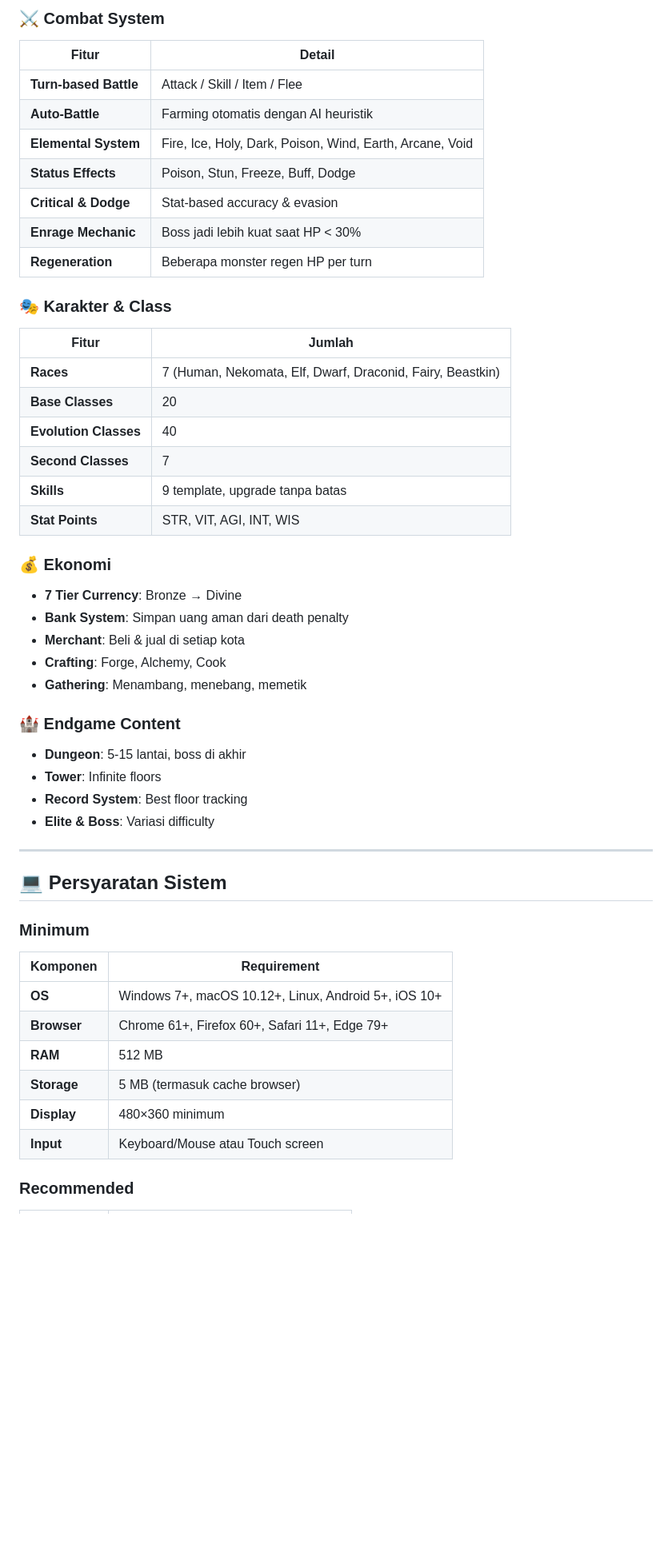
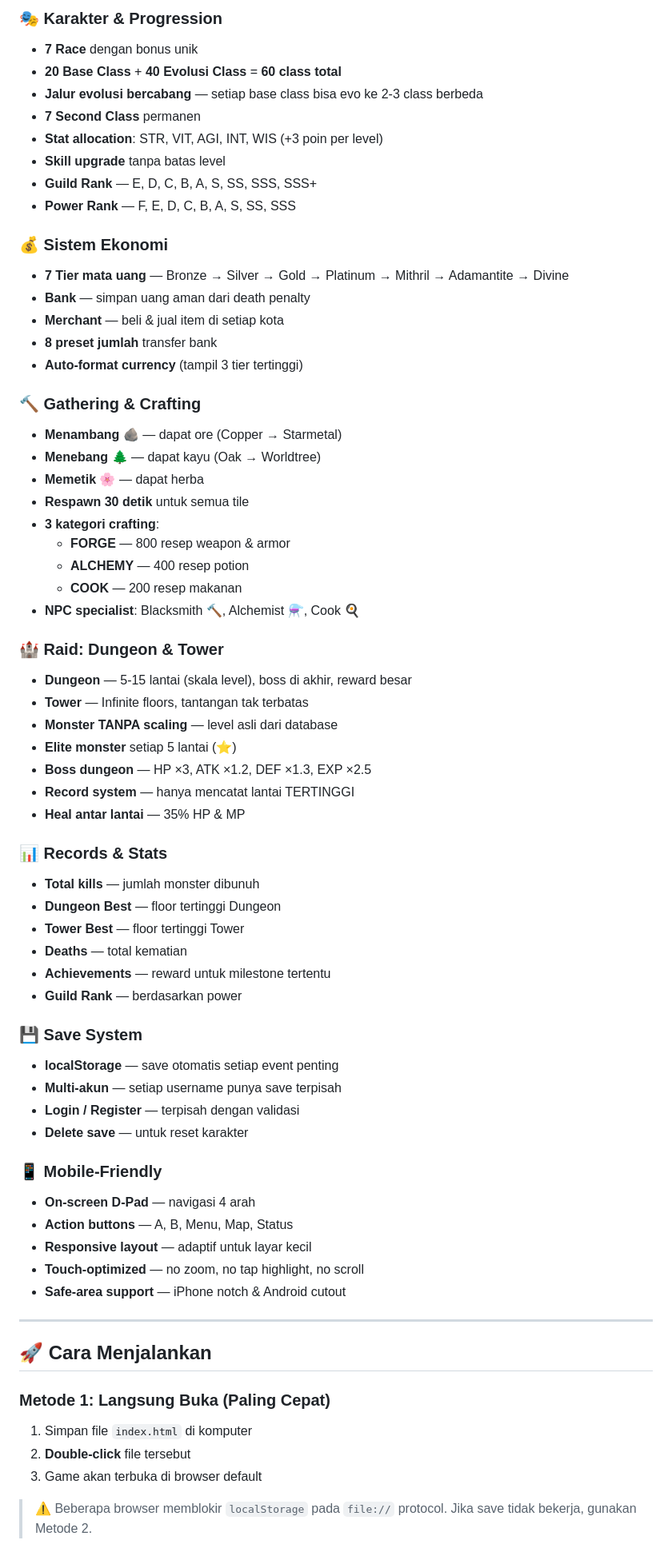
Before and after one commit to zenokovalskia/Mini-RPG-Isekai-v7, a Markdown page: README.md, the part around one of its changes. Shown at 80% size. Drawn GitHub-style; blank space fills up the shorter version.

```diff
--- a/README.md
+++ b/README.md
@@ -71,54 +71,71 @@ Dunia ini memiliki **8 benua**, **37 lokasi**, **1000 monster unik**, dan **5000
 
-### ⚔️ Combat System
+### 🎭 Karakter & Progression
+- **7 Race** dengan bonus unik
+- **20 Base Class** + **40 Evolusi Class** = **60 class total**
+- **Jalur evolusi bercabang** — setiap base class bisa evo ke 2-3 class berbeda
+- **7 Second Class** permanen
+- **Stat allocation**: STR, VIT, AGI, INT, WIS (+3 poin per level)
+- **Skill upgrade** tanpa batas level
+- **Guild Rank** — E, D, C, B, A, S, SS, SSS, SSS+
+- **Power Rank** — F, E, D, C, B, A, S, SS, SSS
 
-| Fitur | Detail |
-|-------|--------|
-| **Turn-based Battle** | Attack / Skill / Item / Flee |
-| **Auto-Battle** | Farming otomatis dengan AI heuristik |
-| **Elemental System** | Fire, Ice, Holy, Dark, Poison, Wind, Earth, Arcane, Void |
-| **Status Effects** | Poison, Stun, Freeze, Buff, Dodge |
-| **Critical & Dodge** | Stat-based accuracy & evasion |
-| **Enrage Mechanic** | Boss jadi lebih kuat saat HP < 30% |
-| **Regeneration** | Beberapa monster regen HP per turn |
+### 💰 Sistem Ekonomi
+- **7 Tier mata uang** — Bronze → Silver → Gold → Platinum → Mithril → Adamantite → Divine
+- **Bank** — simpan uang aman dari death penalty
+- **Merchant** — beli & jual item di setiap kota
+- **8 preset jumlah** transfer bank
+- **Auto-format currency** (tampil 3 tier tertinggi)
 
-### 🎭 Karakter & Class
+### 🔨 Gathering & Crafting
+- **Menambang** 🪨 — dapat ore (Copper → Starmetal)
+- **Menebang** 🌲 — dapat kayu (Oak → Worldtree)
+- **Memetik** 🌸 — dapat herba
+- **Respawn 30 detik** untuk semua tile
+- **3 kategori crafting**:
+  - **FORGE** — 800 resep weapon & armor
+  - **ALCHEMY** — 400 resep potion
+  - **COOK** — 200 resep makanan
+- **NPC specialist**: Blacksmith 🔨, Alchemist ⚗️, Cook 🍳
 
-| Fitur | Jumlah |
-|-------|--------|
-| **Races** | 7 (Human, Nekomata, Elf, Dwarf, Draconid, Fairy, Beastkin) |
-| **Base Classes** | 20 |
-| **Evolution Classes** | 40 |
-| **Second Classes** | 7 |
-| **Skills** | 9 template, upgrade tanpa batas |
-| **Stat Points** | STR, VIT, AGI, INT, WIS |
+### 🏰 Raid: Dungeon & Tower
+- **Dungeon** — 5-15 lantai (skala level), boss di akhir, reward besar
+- **Tower** — Infinite floors, tantangan tak terbatas
+- **Monster TANPA scaling** — level asli dari database
+- **Elite monster** setiap 5 lantai (⭐)
+- **Boss dungeon** — HP ×3, ATK ×1.2, DEF ×1.3, EXP ×2.5
+- **Record system** — hanya mencatat lantai TERTINGGI
+- **Heal antar lantai** — 35% HP & MP
 
-### 💰 Ekonomi
-- **7 Tier Currency**: Bronze → Divine
-- **Bank System**: Simpan uang aman dari death penalty
-- **Merchant**: Beli & jual di setiap kota
-- **Crafting**: Forge, Alchemy, Cook
-- **Gathering**: Menambang, menebang, memetik
+### 📊 Records & Stats
+- **Total kills** — jumlah monster dibunuh
+- **Dungeon Best** — floor tertinggi Dungeon
+- **Tower Best** — floor tertinggi Tower
+- **Deaths** — total kematian
+- **Achievements** — reward untuk milestone tertentu
+- **Guild Rank** — berdasarkan power
 
-### 🏰 Endgame Content
-- **Dungeon**: 5-15 lantai, boss di akhir
-- **Tower**: Infinite floors
-- **Record System**: Best floor tracking
-- **Elite & Boss**: Variasi difficulty
+### 💾 Save System
+- **localStorage** — save otomatis setiap event penting
+- **Multi-akun** — setiap username punya save terpisah
+- **Login / Register** — terpisah dengan validasi
+- **Delete save** — untuk reset karakter
+
+### 📱 Mobile-Friendly
+- **On-screen D-Pad** — navigasi 4 arah
+- **Action buttons** — A, B, Menu, Map, Status
+- **Responsive layout** — adaptif untuk layar kecil
+- **Touch-optimized** — no zoom, no tap highlight, no scroll
+- **Safe-area support** — iPhone notch & Android cutout
 
 ---
 
-## 💻 Persyaratan Sistem
+## 🚀 Cara Menjalankan
 
-### Minimum
+### Metode 1: Langsung Buka (Paling Cepat)
 
-| Komponen | Requirement |
-|----------|-------------|
-| **OS** | Windows 7+, macOS 10.12+, Linux, Android 5+, iOS 10+ |
-| **Browser** | Chrome 61+, Firefox 60+, Safari 11+, Edge 79+ |
-| **RAM** | 512 MB |
-| **Storage** | 5 MB (termasuk cache browser) |
-| **Display** | 480×360 minimum |
-| **Input** | Keyboard/Mouse atau Touch screen |
+1. Simpan file `index.html` di komputer
+2. **Double-click** file tersebut
+3. Game akan terbuka di browser default
 
-### Recommended
+> ⚠️ Beberapa browser memblokir `localStorage` pada `file://` protocol. Jika save tidak bekerja, gunakan Metode 2.
 
```
Also changed, not shown: other parts of README.md (+44 -68 lines).
